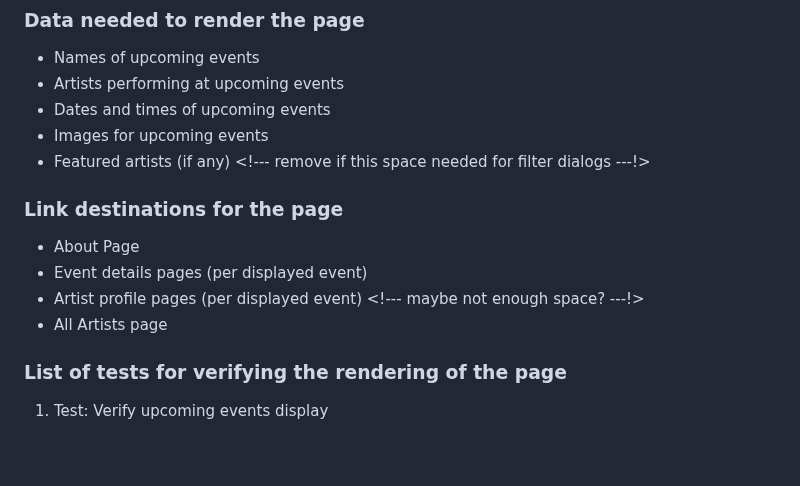
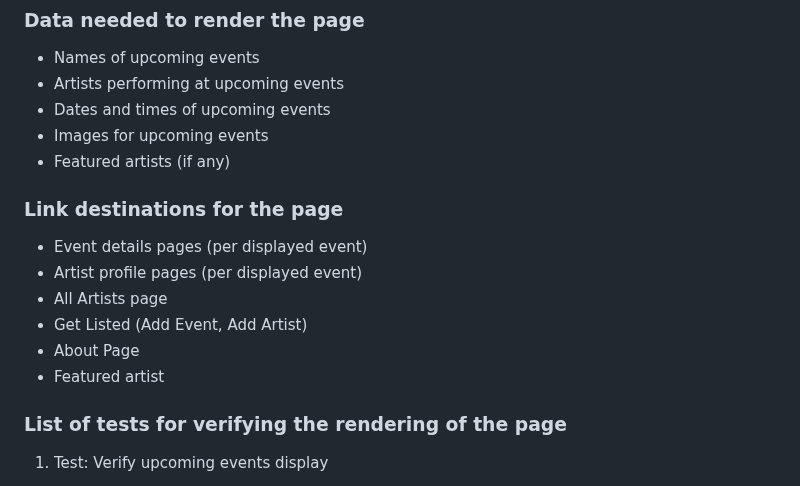
Before and after one commit to leonorae/HereItIs, a Markdown page: PAGE_TESTING.md, the part around the change. Drawn GitHub-style; blank space fills up the shorter version.

```diff
--- a/PAGE_TESTING.md
+++ b/PAGE_TESTING.md
@@ -18,13 +18,15 @@ TODO finish and insert mockup
 - Artists performing at upcoming events
 - Dates and times of upcoming events
 - Images for upcoming events
-- Featured artists (if any) <!--- remove if this space needed for filter dialogs ---!>
+- Featured artists (if any)
 
 ### Link destinations for the page
+- Event details pages (per displayed event)
+- Artist profile pages (per displayed event)
+- All Artists page
+- Get Listed (Add Event, Add Artist)
 - About Page
-- Event details pages (per displayed event)
-- Artist profile pages (per displayed event) <!--- maybe not enough space? ---!>
-- All Artists page
+- Featured artist
 
 ### List of tests for verifying the rendering of the page
 1. Test: Verify upcoming events display
```
